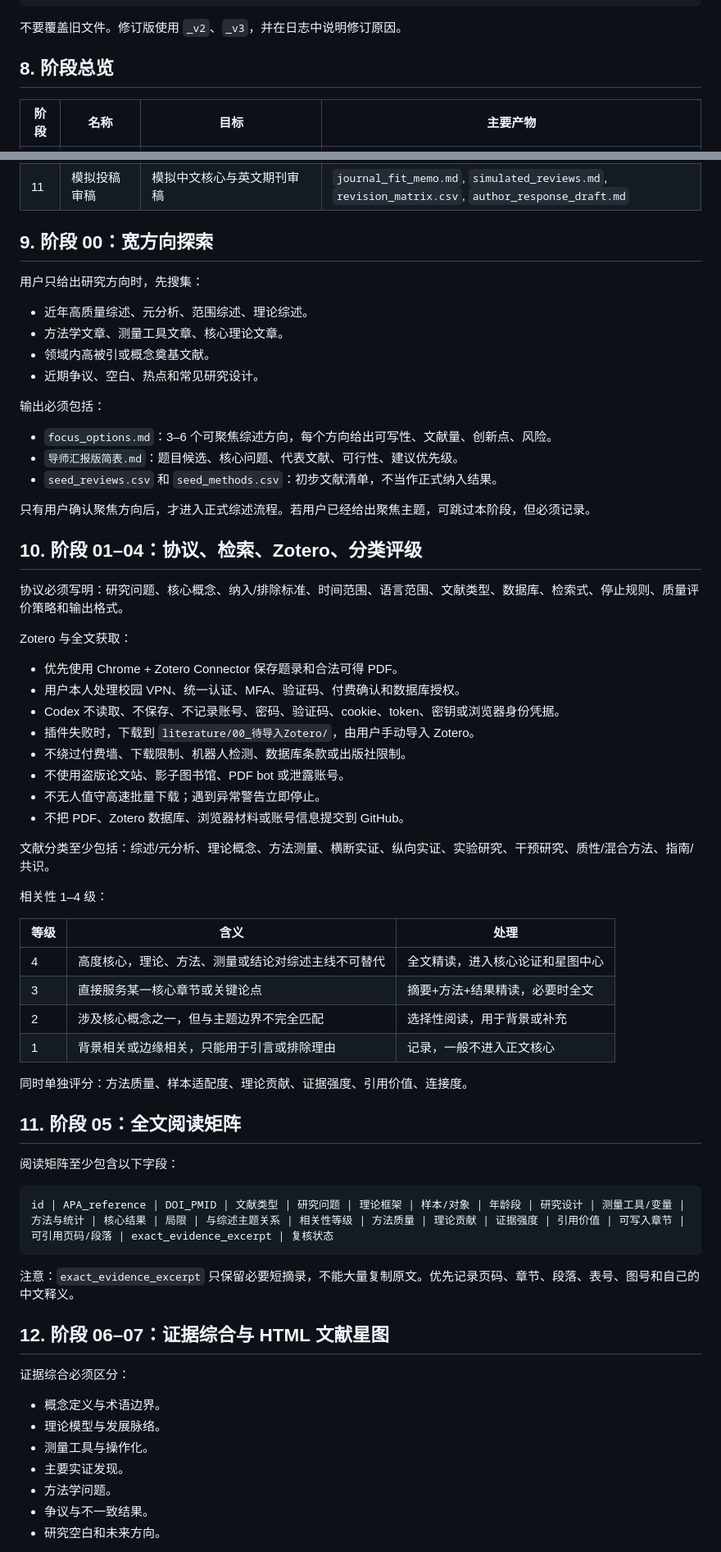
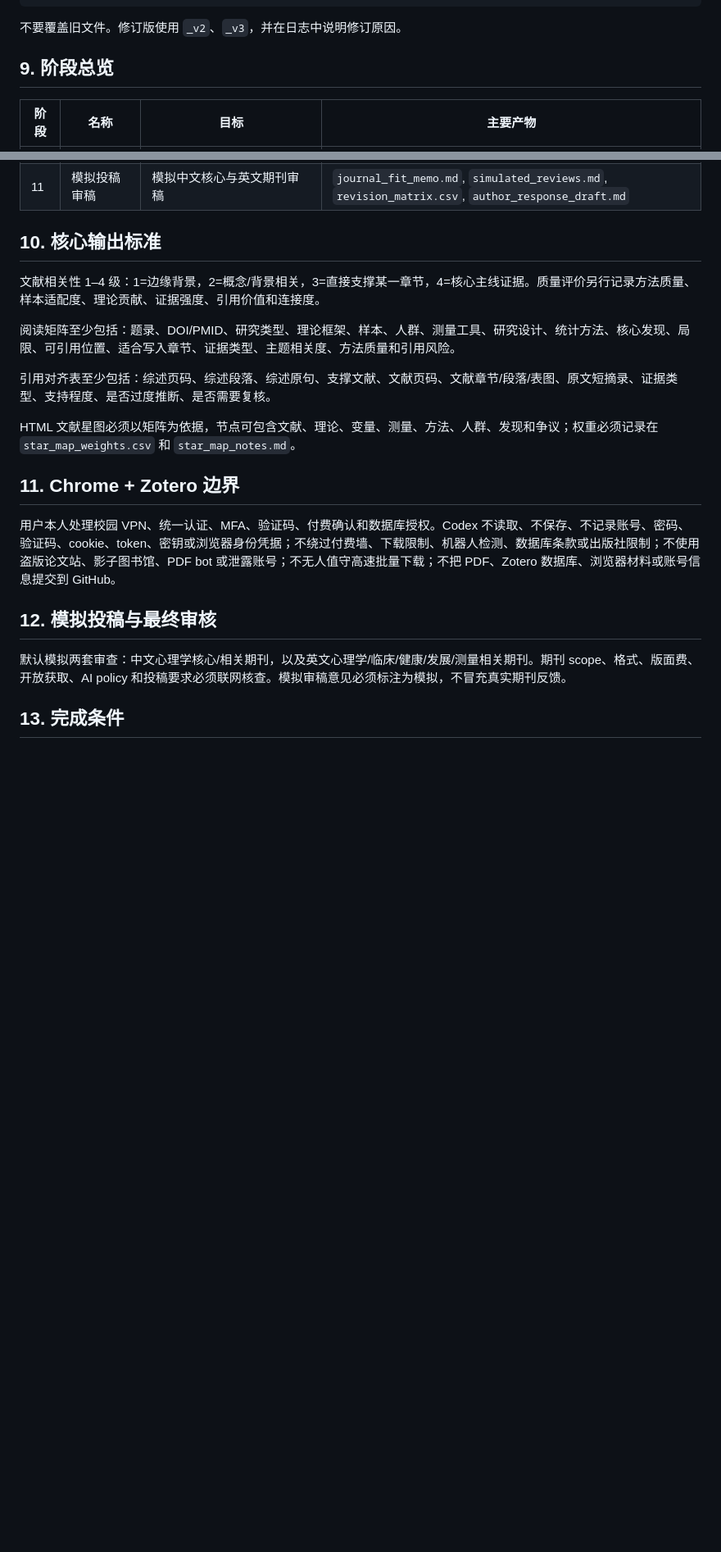
Before and after one commit to nayunzhishui/psychology-research-pipeline, a Markdown page: psych-literature-review-workflow/SKILL.md, 2 parts joined by grey strips. Shown at 82% size. GitHub-like rendering; blank space fills up the shorter version.

Commit message:
Align review main skill with subskills structure

````diff
--- a/psych-literature-review-workflow/SKILL.md
+++ b/psych-literature-review-workflow/SKILL.md
@@ -131,7 +126,7 @@ review_runs/<YYYYMMDD>_<short_topic>/
 
 不要覆盖旧文件。修订版使用 `_v2`、`_v3`，并在日志中说明修订原因。
 
-## 8. 阶段总览
+## 9. 阶段总览
 
 | 阶段 | 名称 | 目标 | 主要产物 |
 |---|---|---|---|
@@ -148,70 +143,23 @@ review_runs/<YYYYMMDD>_<short_topic>/
 | 10 | 引用对齐 | 精确核查正文与来源 | `source_alignment_table.csv`, `source_alignment_table.xlsx`, `unsupported_claims.md` |
 | 11 | 模拟投稿审稿 | 模拟中文核心与英文期刊审稿 | `journal_fit_memo.md`, `simulated_reviews.md`, `revision_matrix.csv`, `author_response_draft.md` |
 
-## 9. 阶段 00：宽方向探索
+## 10. 核心输出标准
 
-用户只给出研究方向时，先搜集：
+文献相关性 1–4 级：1=边缘背景，2=概念/背景相关，3=直接支撑某一章节，4=核心主线证据。质量评价另行记录方法质量、样本适配度、理论贡献、证据强度、引用价值和连接度。
 
-- 近年高质量综述、元分析、范围综述、理论综述。
-- 方法学文章、测量工具文章、核心理论文章。
-- 领域内高被引或概念奠基文献。
-- 近期争议、空白、热点和常见研究设计。
+阅读矩阵至少包括：题录、DOI/PMID、研究类型、理论框架、样本、人群、测量工具、研究设计、统计方法、核心发现、局限、可引用位置、适合写入章节、证据类型、主题相关度、方法质量和引用风险。
 
-输出必须包括：
+引用对齐表至少包括：综述页码、综述段落、综述原句、支撑文献、文献页码、文献章节/段落/表图、原文短摘录、证据类型、支持程度、是否过度推断、是否需要复核。
 
-- `focus_options.md`：3–6 个可聚焦综述方向，每个方向给出可写性、文献量、创新点、风险。
-- `导师汇报版简表.md`：题目候选、核心问题、代表文献、可行性、建议优先级。
-- `seed_reviews.csv` 和 `seed_methods.csv`：初步文献清单，不当作正式纳入结果。
+HTML 文献星图必须以矩阵为依据，节点可包含文献、理论、变量、测量、方法、人群、发现和争议；权重必须记录在 `star_map_weights.csv` 和 `star_map_notes.md`。
 
-只有用户确认聚焦方向后，才进入正式综述流程。若用户已经给出聚焦主题，可跳过本阶段，但必须记录。
+## 11. Chrome + Zotero 边界
 
-## 10. 阶段 01–04：协议、检索、Zotero、分类评级
+用户本人处理校园 VPN、统一认证、MFA、验证码、付费确认和数据库授权。Codex 不读取、不保存、不记录账号、密码、验证码、cookie、token、密钥或浏览器身份凭据；不绕过付费墙、下载限制、机器人检测、数据库条款或出版社限制；不使用盗版论文站、影子图书馆、PDF bot 或泄露账号；不无人值守高速批量下载；不把 PDF、Zotero 数据库、浏览器材料或账号信息提交到 GitHub。
 
-协议必须写明：研究问题、核心概念、纳入/排除标准、时间范围、语言范围、文献类型、数据库、检索式、停止规则、质量评价策略和输出格式。
+## 12. 模拟投稿与最终审核
 
-Zotero 与全文获取：
+默认模拟两套审查：中文心理学核心/相关期刊，以及英文心理学/临床/健康/发展/测量相关期刊。期刊 scope、格式、版面费、开放获取、AI policy 和投稿要求必须联网核查。模拟审稿意见必须标注为模拟，不冒充真实期刊反馈。
 
-- 优先使用 Chrome + Zotero Connector 保存题录和合法可得 PDF。
-- 用户本人处理校园 VPN、统一认证、MFA、验证码、付费确认和数据库授权。
-- Codex 不读取、不保存、不记录账号、密码、验证码、cookie、token、密钥或浏览器身份凭据。
-- 插件失败时，下载到 `literature/00_待导入Zotero/`，由用户手动导入 Zotero。
-- 不绕过付费墙、下载限制、机器人检测、数据库条款或出版社限制。
-- 不使用盗版论文站、影子图书馆、PDF bot 或泄露账号。
-- 不无人值守高速批量下载；遇到异常警告立即停止。
-- 不把 PDF、Zotero 数据库、浏览器材料或账号信息提交到 GitHub。
+## 13. 完成条件
 
-文献分类至少包括：综述/元分析、理论概念、方法测量、横断实证、纵向实证、实验研究、干预研究、质性/混合方法、指南/共识。
-
-相关性 1–4 级：
-
-| 等级 | 含义 | 处理 |
-|---|---|---|
-| 4 | 高度核心，理论、方法、测量或结论对综述主线不可替代 | 全文精读，进入核心论证和星图中心 |
-| 3 | 直接服务某一核心章节或关键论点 | 摘要+方法+结果精读，必要时全文 |
-| 2 | 涉及核心概念之一，但与主题边界不完全匹配 | 选择性阅读，用于背景或补充 |
-| 1 | 背景相关或边缘相关，只能用于引言或排除理由 | 记录，一般不进入正文核心 |
-
-同时单独评分：方法质量、样本适配度、理论贡献、证据强度、引用价值、连接度。
-
-## 11. 阶段 05：全文阅读矩阵
-
-阅读矩阵至少包含以下字段：
-
-```text
-id | APA_reference | DOI_PMID | 文献类型 | 研究问题 | 理论框架 | 样本/对象 | 年龄段 | 研究设计 | 测量工具/变量 | 方法与统计 | 核心结果 | 局限 | 与综述主题关系 | 相关性等级 | 方法质量 | 理论贡献 | 证据强度 | 引用价值 | 可写入章节 | 可引用页码/段落 | exact_evidence_excerpt | 复核状态
-```
-
-注意：`exact_evidence_excerpt` 只保留必要短摘录，不能大量复制原文。优先记录页码、章节、段落、表号、图号和自己的中文释义。
-
-## 12. 阶段 06–07：证据综合与 HTML 文献星图
-
-证据综合必须区分：
-
-- 概念定义与术语边界。
-- 理论模型与发展脉络。
-- 测量工具与操作化。
-- 主要实证发现。
-- 方法学问题。
-- 争议与不一致结果。
-- 研究空白和未来方向。
-
````
Also changed, not shown: other parts of psych-literature-review-workflow/SKILL.md (+29 -88 lines).
